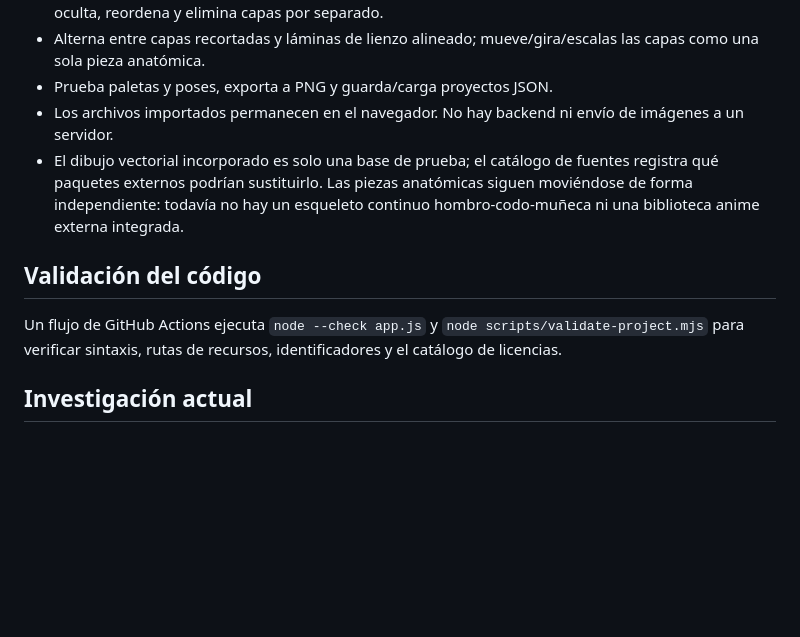
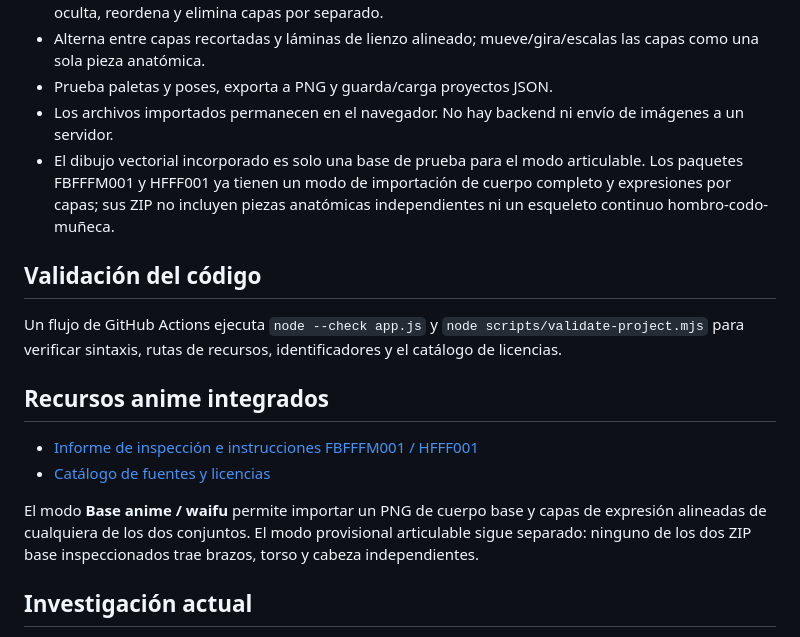
Before and after one commit to rikosama473-sketch/characterword, a Markdown page: README.md, the part around the change. GitHub-like rendering; blank space fills up the shorter version.

Commit message:
docs: explain integrated anime composition mode

```diff
--- a/README.md
+++ b/README.md
@@ -26,11 +26,18 @@ El editor ya está publicado en [CharacterWord Studio](https://rikosama473-sketc
 - Alterna entre capas recortadas y láminas de lienzo alineado; mueve/gira/escalas las capas como una sola pieza anatómica.
 - Prueba paletas y poses, exporta a PNG y guarda/carga proyectos JSON.
 - Los archivos importados permanecen en el navegador. No hay backend ni envío de imágenes a un servidor.
-- El dibujo vectorial incorporado es solo una base de prueba; el catálogo de fuentes registra qué paquetes externos podrían sustituirlo. Las piezas anatómicas siguen moviéndose de forma independiente: todavía no hay un esqueleto continuo hombro-codo-muñeca ni una biblioteca anime externa integrada.
+- El dibujo vectorial incorporado es solo una base de prueba para el modo articulable. Los paquetes FBFFFM001 y HFFF001 ya tienen un modo de importación de cuerpo completo y expresiones por capas; sus ZIP no incluyen piezas anatómicas independientes ni un esqueleto continuo hombro-codo-muñeca.
 
 ## Validación del código
 
 Un flujo de GitHub Actions ejecuta `node --check app.js` y `node scripts/validate-project.mjs` para verificar sintaxis, rutas de recursos, identificadores y el catálogo de licencias.
+
+## Recursos anime integrados
+
+- [Informe de inspección e instrucciones FBFFFM001 / HFFF001](docs/ANIME_PACK_INTEGRATION.md)
+- [Catálogo de fuentes y licencias](data/asset-sources.json)
+
+El modo **Base anime / waifu** permite importar un PNG de cuerpo base y capas de expresión alineadas de cualquiera de los dos conjuntos. El modo provisional articulable sigue separado: ninguno de los dos ZIP base inspeccionados trae brazos, torso y cabeza independientes.
 
 ## Investigación actual
 
```
